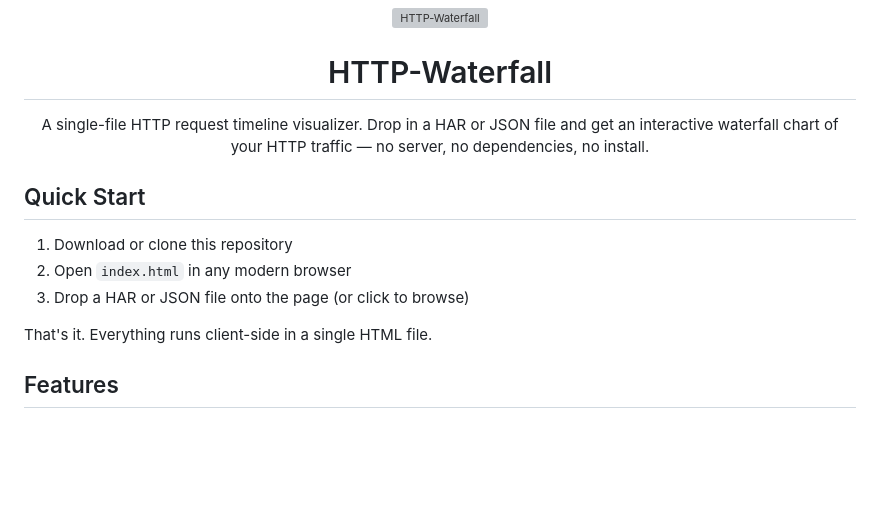
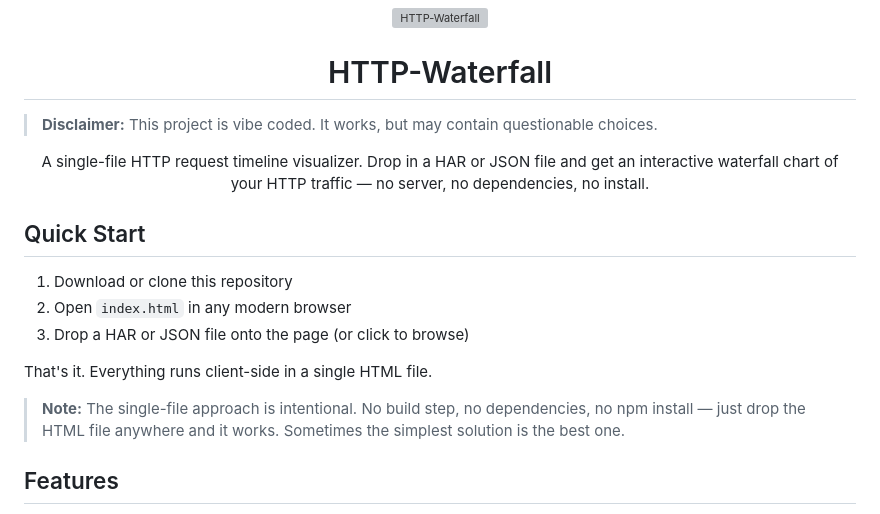
Before and after one commit to omega0verride/HAR-Viewer, a Markdown page: README.md, the part around the change. Rendered like a GitHub page; blank space fills up the shorter version; grey boxes are pictures that could not be loaded.

```diff
--- a/README.md
+++ b/README.md
@@ -2,6 +2,9 @@
   <img src="icon.svg" width="120" height="120" alt="HTTP-Waterfall">
 </p>
 <h1 align="center">HTTP-Waterfall</h1>
+
+> **Disclaimer:** This project is vibe coded. It works, but may contain questionable choices.
+
 <p align="center">
   A single-file HTTP request timeline visualizer. Drop in a HAR or JSON file and get an interactive waterfall chart of your HTTP traffic — no server, no dependencies, no install.
 </p>
@@ -19,6 +22,8 @@
 3. Drop a HAR or JSON file onto the page (or click to browse)
 
 That's it. Everything runs client-side in a single HTML file.
+
+> **Note:** The single-file approach is intentional. No build step, no dependencies, no npm install — just drop the HTML file anywhere and it works. Sometimes the simplest solution is the best one.
 
 ## Features
 
```
